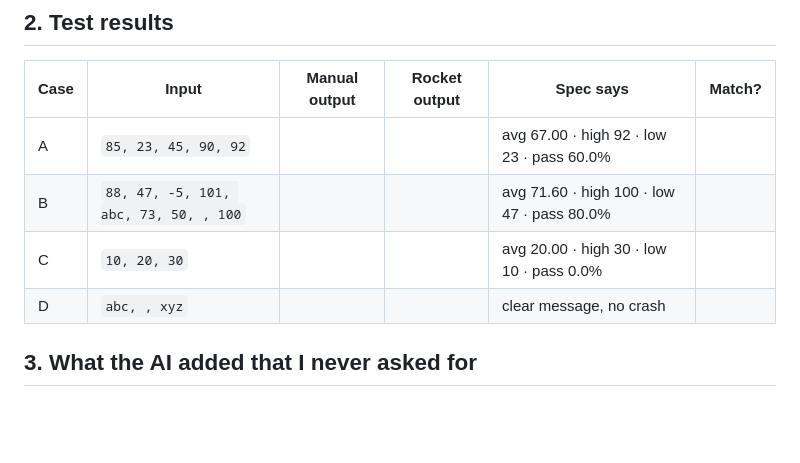
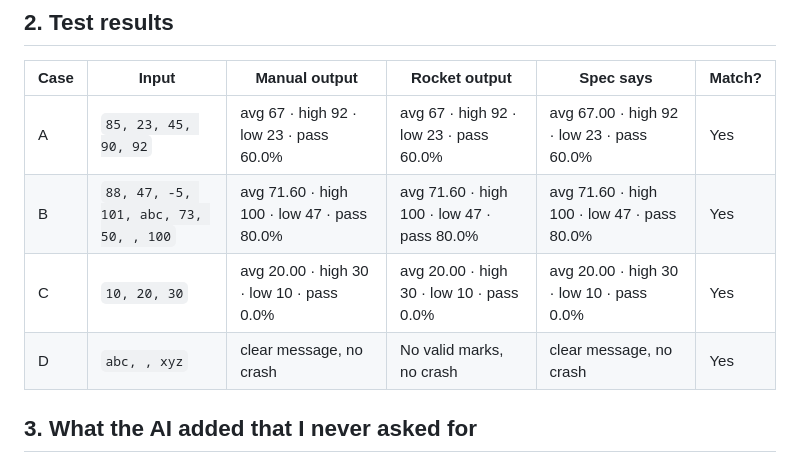
Before and after one commit to impflaus/se-practice, a Markdown page: week-01/comparison.md, the part around the change. Rendered like a GitHub page; blank space fills up the shorter version.

Commit message:
week-01: adding missing part to comparison.md

```diff
--- a/week-01/comparison.md
+++ b/week-01/comparison.md
@@ -25,10 +25,10 @@
 
 | Case | Input | Manual output | Rocket output | Spec says | Match? |
 | --- | --- | --- | --- | --- | --- |
-| A | `85, 23, 45, 90, 92` | | | avg 67.00 · high 92 · low 23 · pass 60.0% | |
-| B | `88, 47, -5, 101, abc, 73, 50, , 100` | | | avg 71.60 · high 100 · low 47 · pass 80.0% | |
-| C | `10, 20, 30` | | | avg 20.00 · high 30 · low 10 · pass 0.0% | |
-| D | `abc, , xyz` | | | clear message, no crash | |
+| A | `85, 23, 45, 90, 92` | avg 67 · high 92 · low 23 · pass 60.0% | avg 67 · high 92 · low 23 · pass 60.0%  | avg 67.00 · high 92 · low 23 · pass 60.0% | Yes |
+| B | `88, 47, -5, 101, abc, 73, 50, , 100` | avg 71.60 · high 100 · low 47 · pass 80.0% | avg 71.60 · high 100 · low 47 · pass 80.0% | avg 71.60 · high 100 · low 47 · pass 80.0% | Yes |
+| C | `10, 20, 30` | avg 20.00 · high 30 · low 10 · pass 0.0% | avg 20.00 · high 30 · low 10 · pass 0.0% | avg 20.00 · high 30 · low 10 · pass 0.0% | Yes |
+| D | `abc, , xyz` | clear message, no crash | No valid marks, no crash | clear message, no crash | Yes |
 
 ## 3. What the AI added that I never asked for
 
```
